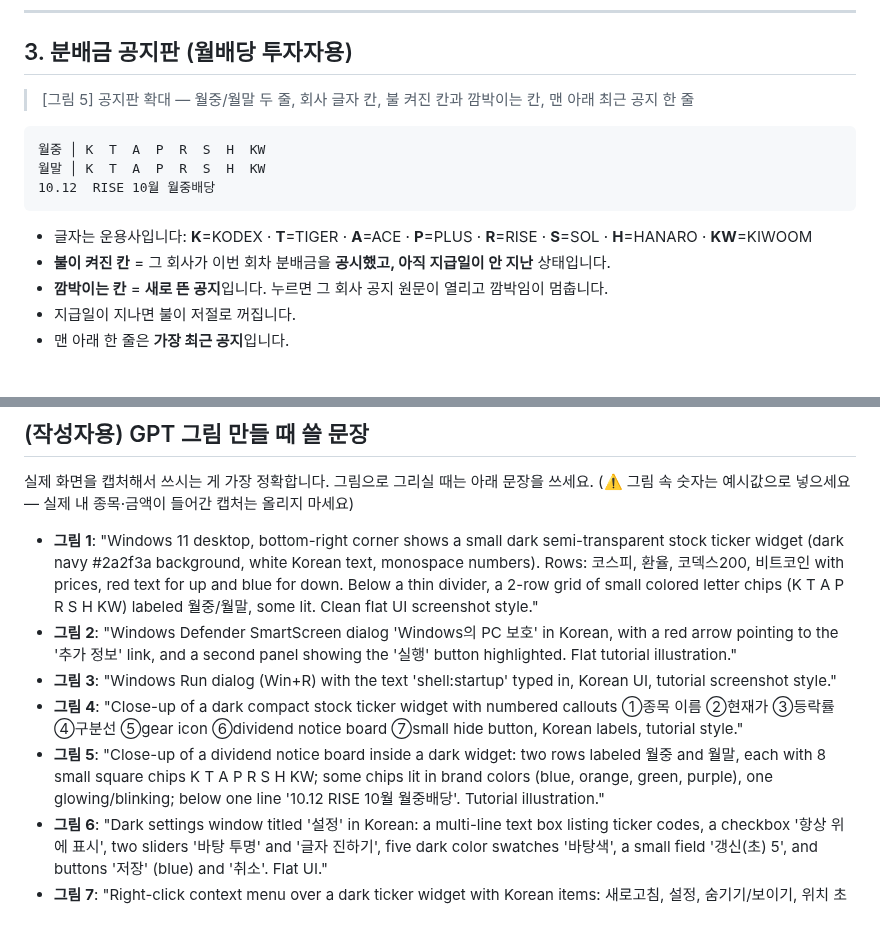
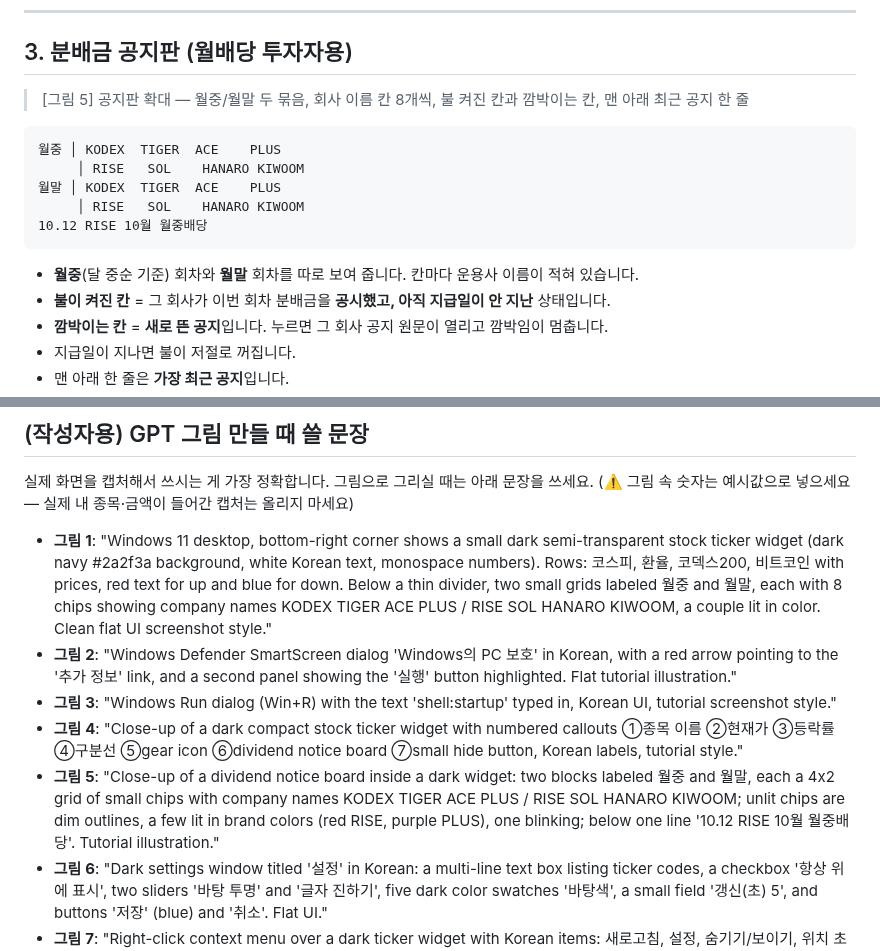
Before and after one commit to jaenamking1-collab/jjk, a Markdown page: docs/시세위젯_설명서.md, 2 parts joined by grey strips. Rendered like a GitHub page; blank space fills up the shorter version.

Commit message:
WORKLOG 255: 시세 위젯 exe·카페 설명서
Co-Authored-By: Claude Opus 5.5 <noreply@anthropic.com>

````diff
--- a/docs/시세위젯_설명서.md
+++ b/docs/시세위젯_설명서.md
@@ -63,15 +63,17 @@
 
 ## 3. 분배금 공지판 (월배당 투자자용)
 
-> [그림 5] 공지판 확대 — 월중/월말 두 줄, 회사 글자 칸, 불 켜진 칸과 깜박이는 칸, 맨 아래 최근 공지 한 줄
+> [그림 5] 공지판 확대 — 월중/월말 두 묶음, 회사 이름 칸 8개씩, 불 켜진 칸과 깜박이는 칸, 맨 아래 최근 공지 한 줄
 
 ```
-월중 │ K  T  A  P  R  S  H  KW
-월말 │ K  T  A  P  R  S  H  KW
-10.12  RISE 10월 월중배당
+월중 │ KODEX  TIGER  ACE    PLUS
+     │ RISE   SOL    HANARO KIWOOM
+월말 │ KODEX  TIGER  ACE    PLUS
+     │ RISE   SOL    HANARO KIWOOM
+10.12 RISE 10월 월중배당
 ```
 
-- 글자는 운용사입니다: **K**=KODEX · **T**=TIGER · **A**=ACE · **P**=PLUS · **R**=RISE · **S**=SOL · **H**=HANARO · **KW**=KIWOOM
+- **월중**(달 중순 기준) 회차와 **월말** 회차를 따로 보여 줍니다. 칸마다 운용사 이름이 적혀 있습니다.
 - **불이 켜진 칸** = 그 회사가 이번 회차 분배금을 **공시했고, 아직 지급일이 안 지난** 상태입니다.
 - **깜박이는 칸** = **새로 뜬 공지**입니다. 누르면 그 회사 공지 원문이 열리고 깜박임이 멈춥니다.
 - 지급일이 지나면 불이 저절로 꺼집니다.
@@ -188,10 +190,10 @@ BTC-KRW=비트코인
 실제 화면을 캡처해서 쓰시는 게 가장 정확합니다. 그림으로 그리실 때는 아래 문장을 쓰세요.
 (⚠️ 그림 속 숫자는 예시값으로 넣으세요 — 실제 내 종목·금액이 들어간 캡처는 올리지 마세요)
 
-- **그림 1**: "Windows 11 desktop, bottom-right corner shows a small dark semi-transparent stock ticker widget (dark navy #2a2f3a background, white Korean text, monospace numbers). Rows: 코스피, 환율, 코덱스200, 비트코인 with prices, red text for up and blue for down. Below a thin divider, a 2-row grid of small colored letter chips (K T A P R S H KW) labeled 월중/월말, some lit. Clean flat UI screenshot style."
+- **그림 1**: "Windows 11 desktop, bottom-right corner shows a small dark semi-transparent stock ticker widget (dark navy #2a2f3a background, white Korean text, monospace numbers). Rows: 코스피, 환율, 코덱스200, 비트코인 with prices, red text for up and blue for down. Below a thin divider, two small grids labeled 월중 and 월말, each with 8 chips showing company names KODEX TIGER ACE PLUS / RISE SOL HANARO KIWOOM, a couple lit in color. Clean flat UI screenshot style."
 - **그림 2**: "Windows Defender SmartScreen dialog 'Windows의 PC 보호' in Korean, with a red arrow pointing to the '추가 정보' link, and a second panel showing the '실행' button highlighted. Flat tutorial illustration."
 - **그림 3**: "Windows Run dialog (Win+R) with the text 'shell:startup' typed in, Korean UI, tutorial screenshot style."
 - **그림 4**: "Close-up of a dark compact stock ticker widget with numbered callouts ①종목 이름 ②현재가 ③등락률 ④구분선 ⑤gear icon ⑥dividend notice board ⑦small hide button, Korean labels, tutorial style."
-- **그림 5**: "Close-up of a dividend notice board inside a dark widget: two rows labeled 월중 and 월말, each with 8 small square chips K T A P R S H KW; some chips lit in brand colors (blue, orange, green, purple), one glowing/blinking; below one line '10.12 RISE 10월 월중배당'. Tutorial illustration."
+- **그림 5**: "Close-up of a dividend notice board inside a dark widget: two blocks labeled 월중 and 월말, each a 4x2 grid of small chips with company names KODEX TIGER ACE PLUS / RISE SOL HANARO KIWOOM; unlit chips are dim outlines, a few lit in brand colors (red RISE, purple PLUS), one blinking; below one line '10.12 RISE 10월 월중배당'. Tutorial illustration."
 - **그림 6**: "Dark settings window titled '설정' in Korean: a multi-line text box listing ticker codes, a checkbox '항상 위에 표시', two sliders '바탕 투명' and '글자 진하기', five dark color swatches '바탕색', a small field '갱신(초) 5', and buttons '저장' (blue) and '취소'. Flat UI."
 - **그림 7**: "Right-click context menu over a dark ticker widget with Korean items: 새로고침, 설정, 숨기기/보이기, 위치 초기화, 닫기."
````
